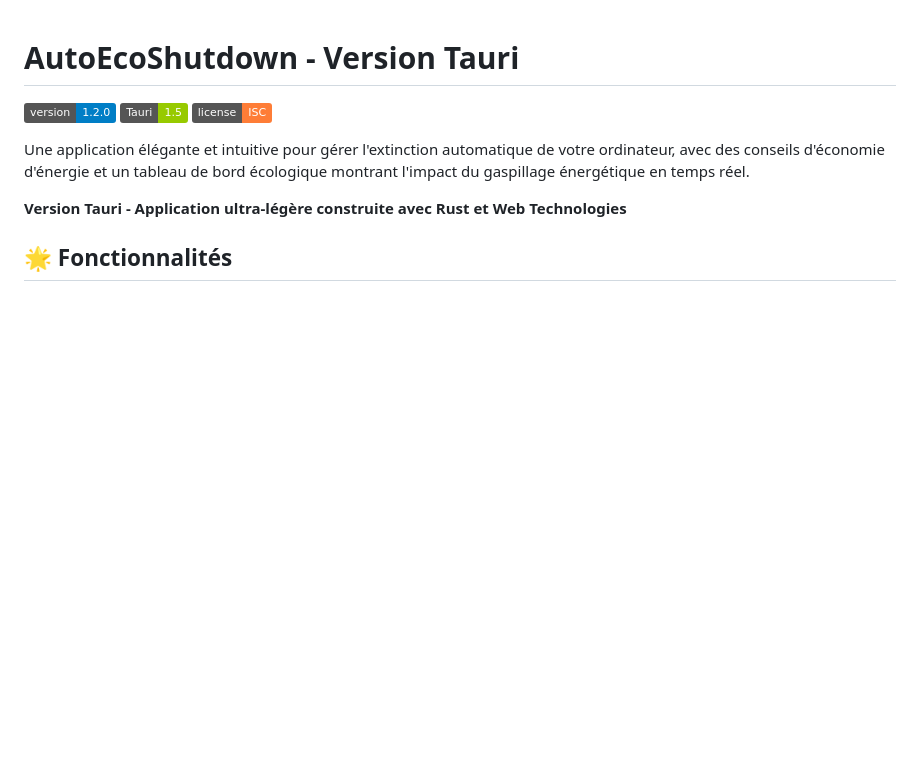
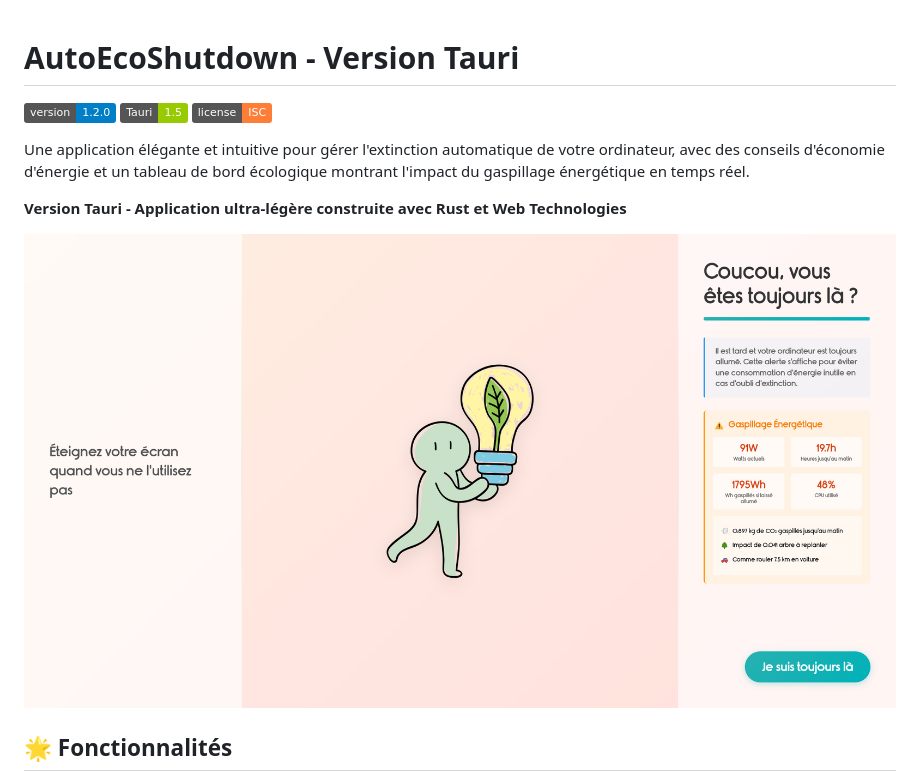
Before and after one commit to Ronnarrdd/AutoEcoShutdown, a Markdown page: README.md, the part around the change printed below. Rendered like a GitHub page; pictures changed too: docs/screenshot.png (added); badges without logos; blank space fills up the shorter version.

Commit message:
doc: Mise à jour du Readme

```diff
--- a/README.md
+++ b/README.md
@@ -7,6 +7,8 @@
 Une application élégante et intuitive pour gérer l'extinction automatique de votre ordinateur, avec des conseils d'économie d'énergie et un tableau de bord écologique montrant l'impact du gaspillage énergétique en temps réel.
 
 **Version Tauri - Application ultra-légère construite avec Rust et Web Technologies**
+
+![Screenshot de l'application](docs/screenshot.png)
 
 ## 🌟 Fonctionnalités
 
```
Also changed, not shown: other parts of README.md (+1 -1 lines), src-tauri/icons/README.md (deleted, +0 -7 lines).
